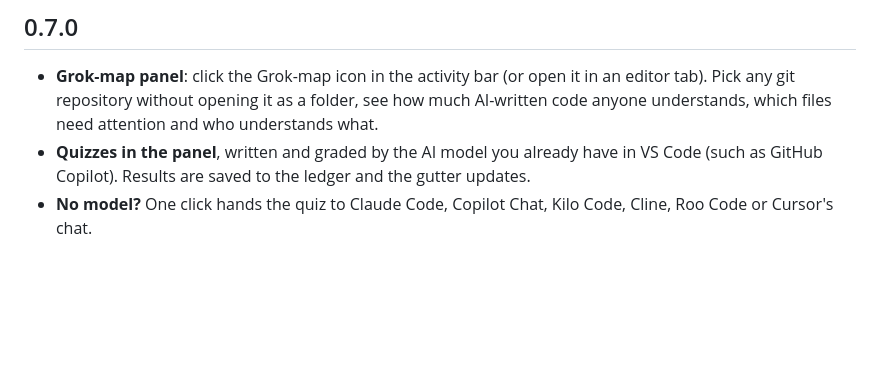
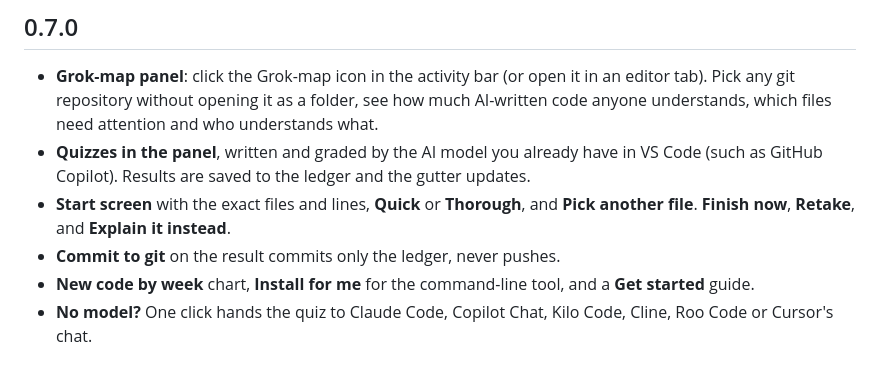
Before and after one commit to Aadithya-kl/grokmap, a Markdown page: editors/vscode/CHANGELOG.md, the part around the change. Rendered like a GitHub page; blank space fills up the shorter version.

```diff
--- a/editors/vscode/CHANGELOG.md
+++ b/editors/vscode/CHANGELOG.md
@@ -4,6 +4,9 @@
 
 - **Grok-map panel**: click the Grok-map icon in the activity bar (or open it in an editor tab). Pick any git repository without opening it as a folder, see how much AI-written code anyone understands, which files need attention and who understands what.
 - **Quizzes in the panel**, written and graded by the AI model you already have in VS Code (such as GitHub Copilot). Results are saved to the ledger and the gutter updates.
+- **Start screen** with the exact files and lines, **Quick** or **Thorough**, and **Pick another file**. **Finish now**, **Retake**, and **Explain it instead**.
+- **Commit to git** on the result commits only the ledger, never pushes.
+- **New code by week** chart, **Install for me** for the command-line tool, and a **Get started** guide.
 - **No model?** One click hands the quiz to Claude Code, Copilot Chat, Kilo Code, Cline, Roo Code or Cursor's chat.
 
 ## 0.6.2
```
Also changed, not shown: CHANGELOG.md (+7 -0 lines), editors/vscode/README.md (+7 -2 lines), docs/vscode-panel.png, 12 other files.
